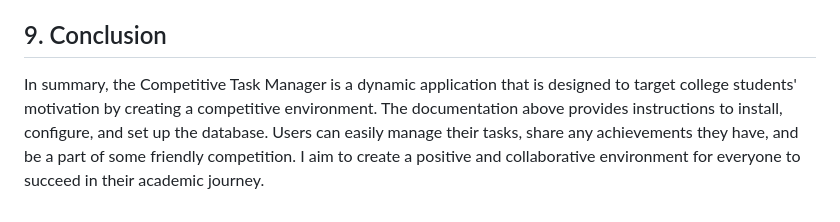
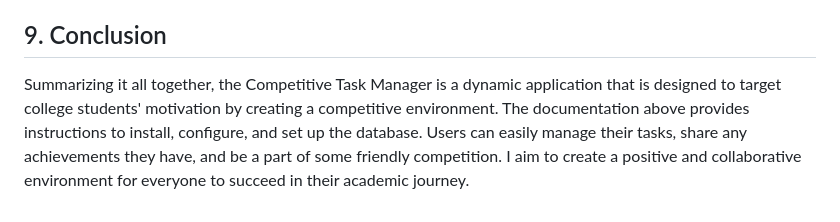
Before and after one commit to soccermaganti/CS326FinalProject, a Markdown page: README.md, the part around the change. GitHub-like rendering.

```diff
--- a/README.md
+++ b/README.md
@@ -138,4 +138,4 @@ Make sure all naming conventions are accurate when making database and tables ot
 
 ## 9. Conclusion <a name="conclusion"></a>
 
-In summary, the Competitive Task Manager is a dynamic application that is designed to target college students' motivation by creating a competitive environment. The documentation above provides instructions to install, configure, and set up the database. Users can easily manage their tasks, share any achievements they have, and be a part of some friendly competition. I aim to create a positive and collaborative environment for everyone to succeed in their academic journey.
+Summarizing it all together, the Competitive Task Manager is a dynamic application that is designed to target college students' motivation by creating a competitive environment. The documentation above provides instructions to install, configure, and set up the database. Users can easily manage their tasks, share any achievements they have, and be a part of some friendly competition. I aim to create a positive and collaborative environment for everyone to succeed in their academic journey.
```
